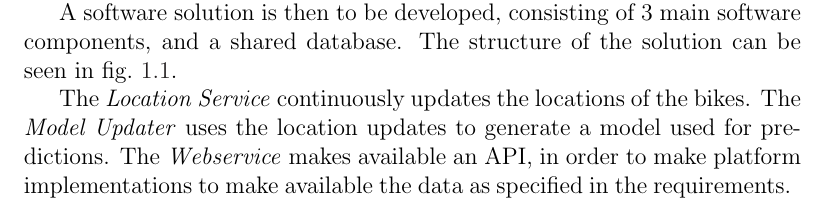
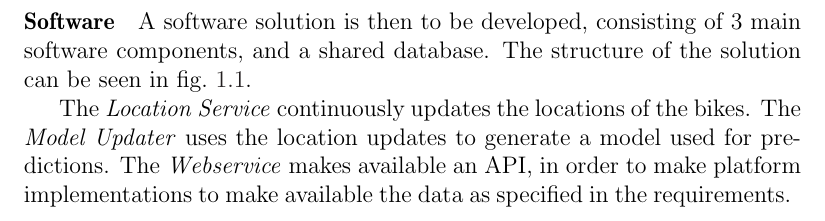
Before and after one commit to sw701e14/report, a LaTeX thesis (main.tex, which reads content/problem_statement.tex): part of page 19 of 58, cut so that both start at the same text. Compiled offline with pdfLaTeX; a LaTeX package or settings file that is missing is left out.

Commit message:
Added problem command and paragraph header for Software part of solution in prob stmt

```diff
--- a/content/problem_statement.tex
+++ b/content/problem_statement.tex
@@ -40,6 +41,7 @@ By adding GPSs to all bikes, we will be able to track them.
 As a replacement for the stations, we want to introduce hotspots.
 Hotspots are certain areas of the map, where bikes are often parked.
 
+\paragraph{Software}
 A software solution is then to be developed, consisting of 3 main software components, and a shared database.
 The structure of the solution can be seen in \cref{fig:solution_structure}.
 
```
Also changed, not shown: content/problem_statement.tex (1 more changed lines).
